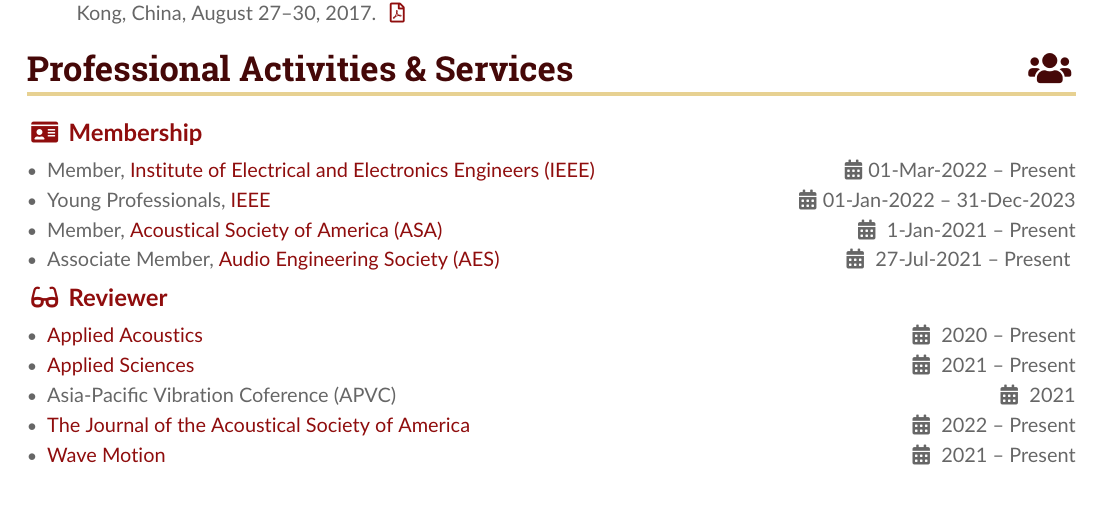
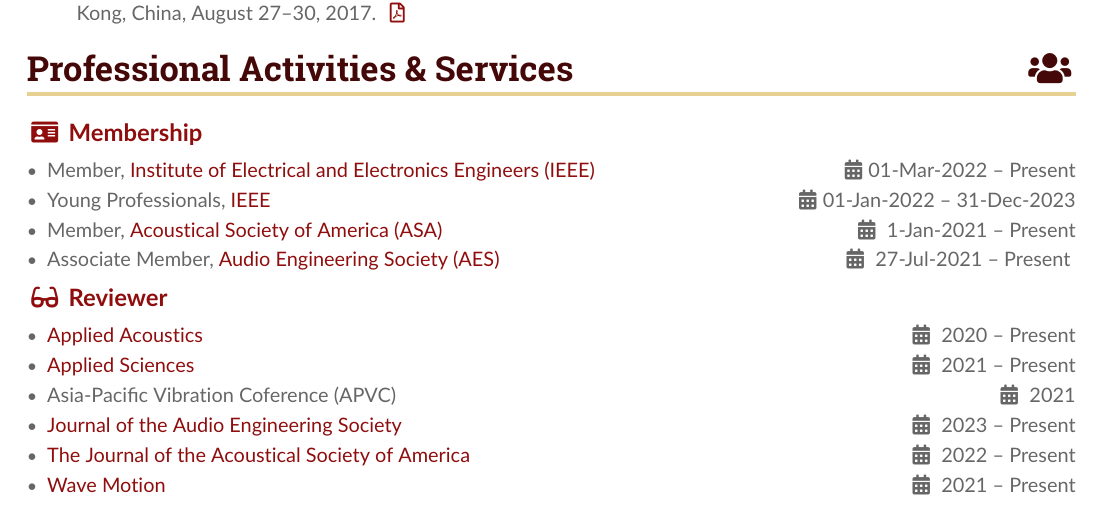
Before and after one commit to JiaxinZhong/AcademicCV, a LaTeX CV (AcademicCV.tex): part of page 3 of 3, cut so that both start at the same text. Compiled offline with pdfLaTeX.

Commit message:
add reviweer for JAES

```diff
--- a/AcademicCV.tex
+++ b/AcademicCV.tex
@@ -518,6 +518,8 @@
 
     \item Asia-Pacific Vibration Coference (APVC) \hfill \faCalendar* 2021
 
+    \item \hrefhl{https://www.aes.org/journal/}{Journal of the Audio Engineering Society} \hfill \faCalendar* 2023 -- Present
+
     \item \hrefhl{https://asa.scitation.org/journal/jas}{The Journal of the Acoustical Society of America} \hfill \faCalendar* 2022 -- Present
 
     \item \hrefhl{https://www.sciencedirect.com/journal/wave-motion}{Wave Motion} \hfill \faCalendar* 2021 -- Present
```
Also changed, not shown: AcademicCV.pdf.
